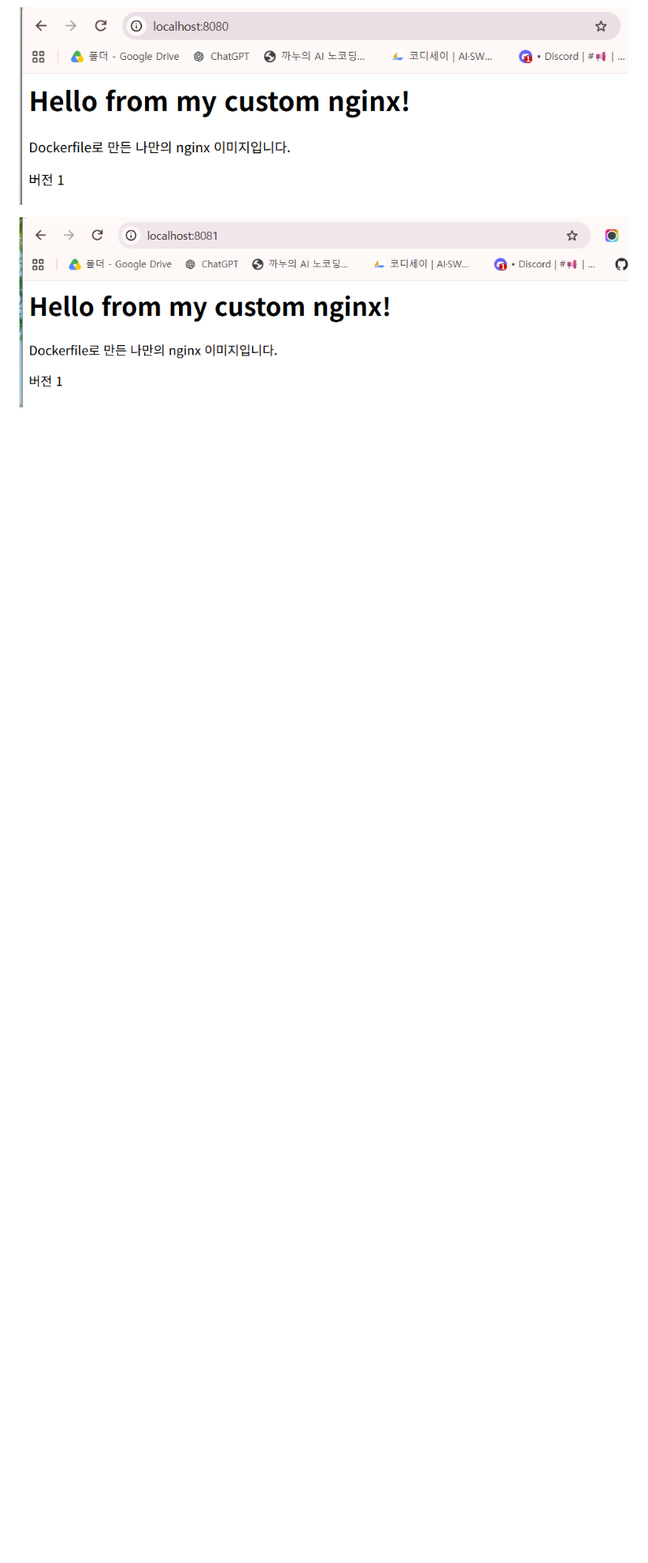
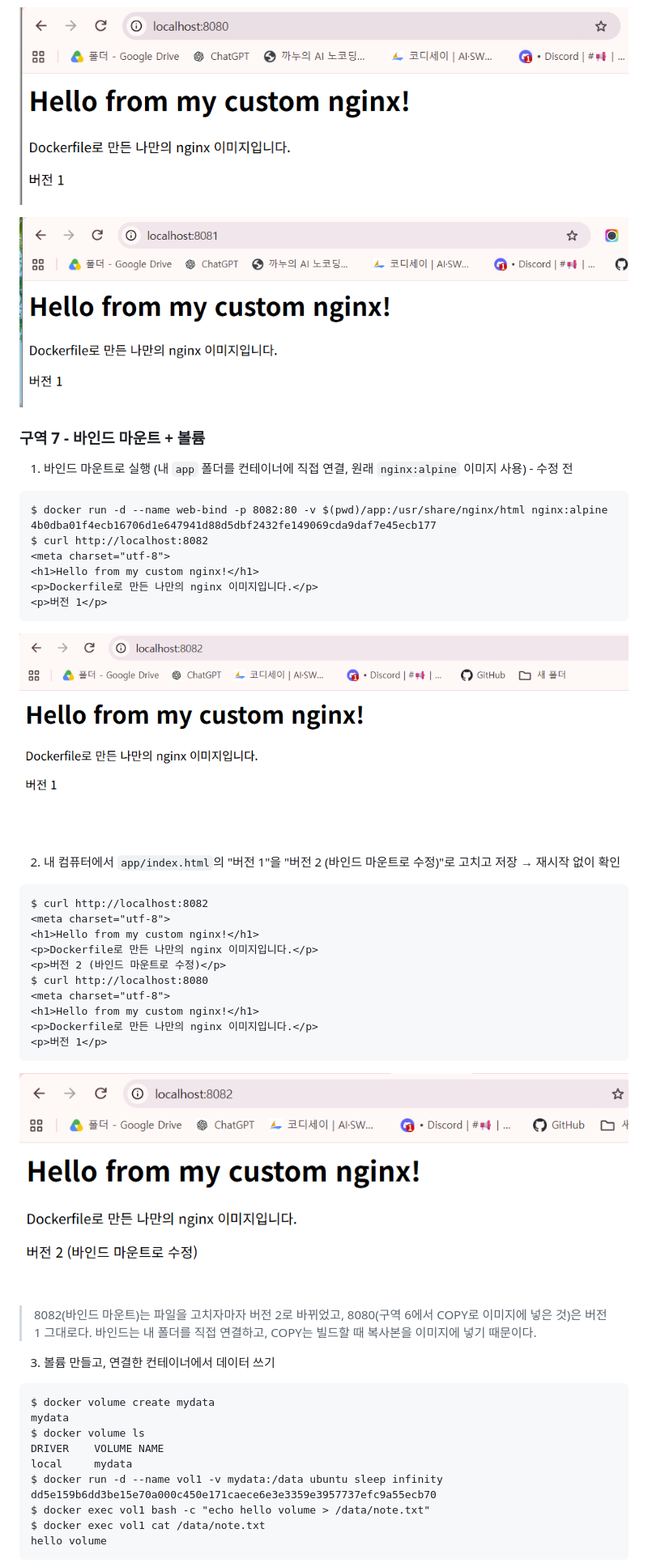
Before and after one commit to jjin1990/mission1, a Markdown page: README.md, the part around one of its changes. Shown at 81% size. Rendered like a GitHub page; pictures changed too: evidence/bind-after.png (added), evidence/bind-before.png (added); blank space fills up the shorter version.

````diff
--- a/README.md
+++ b/README.md
@@ -513,3 +513,53 @@ $ curl http://localhost:8081
 
 ![localhost:8081 접속 화면](evidence/port-8081.png)
 
+### 구역 7 - 바인드 마운트 + 볼륨
+
+1. 바인드 마운트로 실행 (내 `app` 폴더를 컨테이너에 직접 연결, 원래 `nginx:alpine` 이미지 사용) - 수정 전
+
+```
+$ docker run -d --name web-bind -p 8082:80 -v $(pwd)/app:/usr/share/nginx/html nginx:alpine
+4b0dba01f4ecb16706d1e647941d88d5dbf2432fe149069cda9daf7e45ecb177
+$ curl http://localhost:8082
+<meta charset="utf-8">
+<h1>Hello from my custom nginx!</h1>
+<p>Dockerfile로 만든 나만의 nginx 이미지입니다.</p>
+<p>버전 1</p>
+```
+
+![바인드 마운트 수정 전 (localhost:8082)](evidence/bind-before.png)
+
+2. 내 컴퓨터에서 `app/index.html`의 "버전 1"을 "버전 2 (바인드 마운트로 수정)"로 고치고 저장 → 재시작 없이 확인
+
+```
+$ curl http://localhost:8082
+<meta charset="utf-8">
+<h1>Hello from my custom nginx!</h1>
+<p>Dockerfile로 만든 나만의 nginx 이미지입니다.</p>
+<p>버전 2 (바인드 마운트로 수정)</p>
+$ curl http://localhost:8080
+<meta charset="utf-8">
+<h1>Hello from my custom nginx!</h1>
+<p>Dockerfile로 만든 나만의 nginx 이미지입니다.</p>
+<p>버전 1</p>
+```
+
+![바인드 마운트 수정 후 (localhost:8082)](evidence/bind-after.png)
+
+> 8082(바인드 마운트)는 파일을 고치자마자 버전 2로 바뀌었고, 8080(구역 6에서 COPY로 이미지에 넣은 것)은 버전 1 그대로다. 바인드는 내 폴더를 직접 연결하고, COPY는 빌드할 때 복사본을 이미지에 넣기 때문이다.
+
+3. 볼륨 만들고, 연결한 컨테이너에서 데이터 쓰기
+
+```
+$ docker volume create mydata
+mydata
+$ docker volume ls
+DRIVER    VOLUME NAME
+local     mydata
+$ docker run -d --name vol1 -v mydata:/data ubuntu sleep infinity
+dd5e159b6dd3be15e70a000c450e171caece6e3e3359e3957737efc9a55ecb70
+$ docker exec vol1 bash -c "echo hello volume > /data/note.txt"
+$ docker exec vol1 cat /data/note.txt
+hello volume
+```
+
````
Also changed, not shown: other parts of README.md (+32 -2 lines), 1 other file.
